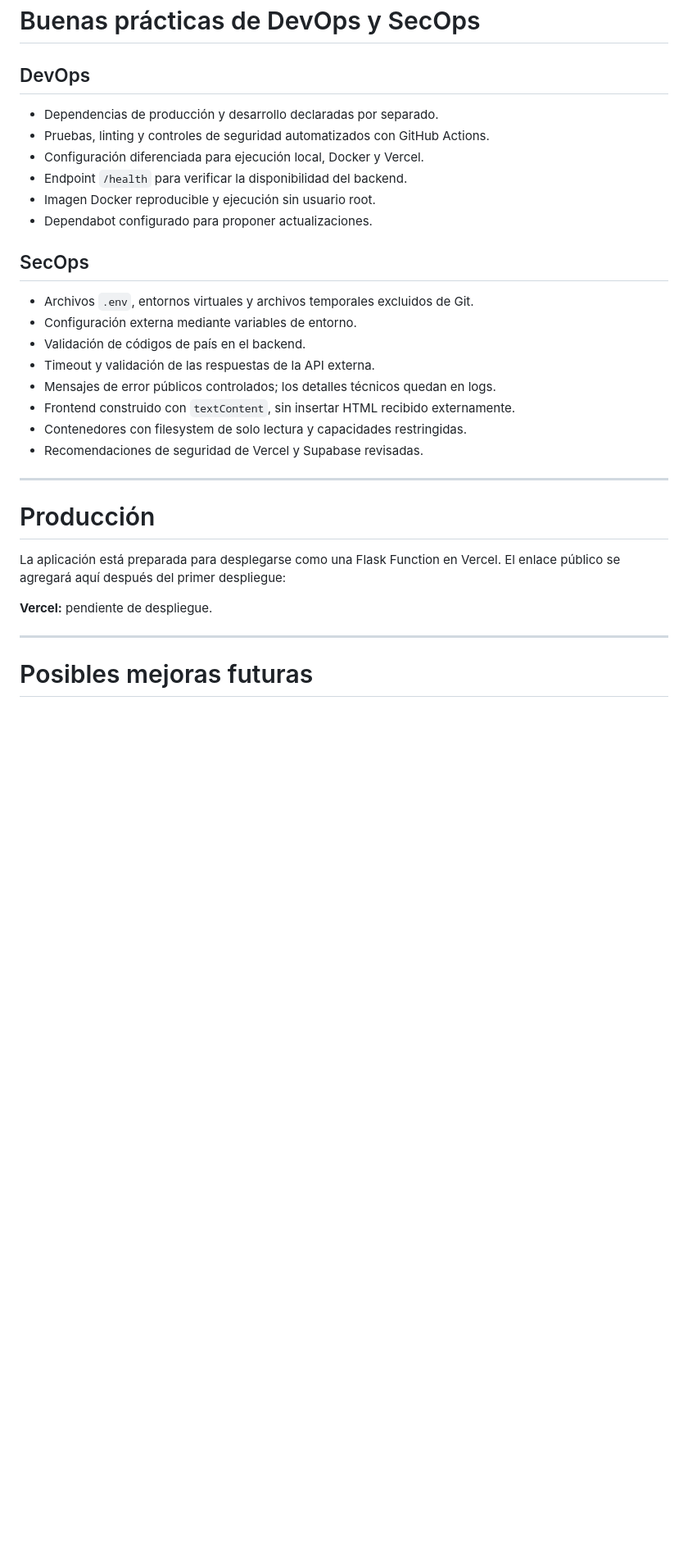
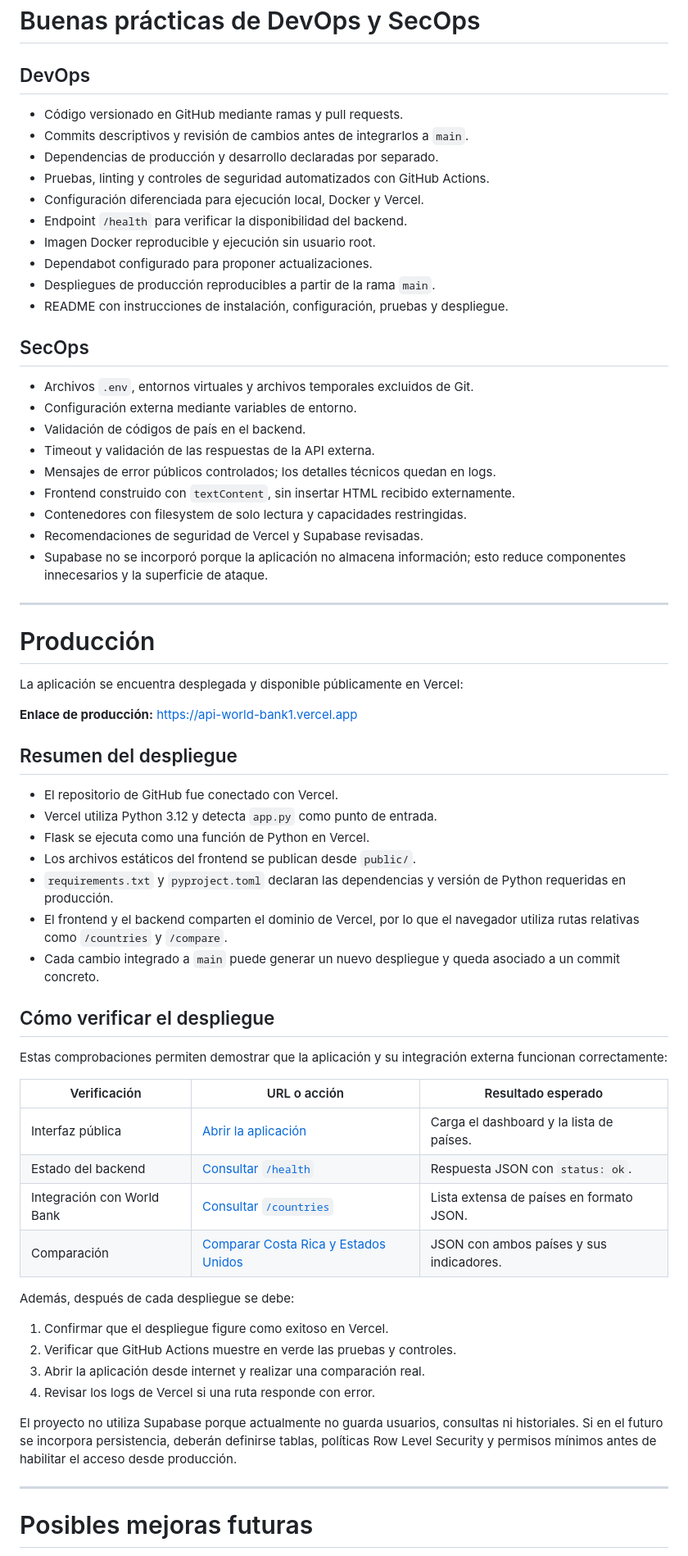
Before and after one commit to anamaria29/API_WorldBank, a Markdown page: README.md, the part around one of its changes. Shown at 82% size. Drawn GitHub-style; blank space fills up the shorter version.

Commit message:
Actualización README

```diff
--- a/README.md
+++ b/README.md
@@ -372,12 +393,16 @@ solución sencilla y reduce su superficie de ataque.
 
 ## DevOps
 
+- Código versionado en GitHub mediante ramas y pull requests.
+- Commits descriptivos y revisión de cambios antes de integrarlos a `main`.
 - Dependencias de producción y desarrollo declaradas por separado.
 - Pruebas, linting y controles de seguridad automatizados con GitHub Actions.
 - Configuración diferenciada para ejecución local, Docker y Vercel.
 - Endpoint `/health` para verificar la disponibilidad del backend.
 - Imagen Docker reproducible y ejecución sin usuario root.
 - Dependabot configurado para proponer actualizaciones.
+- Despliegues de producción reproducibles a partir de la rama `main`.
+- README con instrucciones de instalación, configuración, pruebas y despliegue.
 
 ## SecOps
 
@@ -389,15 +414,54 @@ solución sencilla y reduce su superficie de ataque.
 - Frontend construido con `textContent`, sin insertar HTML recibido externamente.
 - Contenedores con filesystem de solo lectura y capacidades restringidas.
 - Recomendaciones de seguridad de Vercel y Supabase revisadas.
+- Supabase no se incorporó porque la aplicación no almacena información; esto
+  reduce componentes innecesarios y la superficie de ataque.
 
 ---
 
 # Producción
 
-La aplicación está preparada para desplegarse como una Flask Function en
-Vercel. El enlace público se agregará aquí después del primer despliegue:
+La aplicación se encuentra desplegada y disponible públicamente en Vercel:
 
-**Vercel:** pendiente de despliegue.
+**Enlace de producción:**
+[https://api-world-bank1.vercel.app](https://api-world-bank1.vercel.app)
+
+## Resumen del despliegue
+
+- El repositorio de GitHub fue conectado con Vercel.
+- Vercel utiliza Python 3.12 y detecta `app.py` como punto de entrada.
+- Flask se ejecuta como una función de Python en Vercel.
+- Los archivos estáticos del frontend se publican desde `public/`.
+- `requirements.txt` y `pyproject.toml` declaran las dependencias y versión de
+  Python requeridas en producción.
+- El frontend y el backend comparten el dominio de Vercel, por lo que el
+  navegador utiliza rutas relativas como `/countries` y `/compare`.
+- Cada cambio integrado a `main` puede generar un nuevo despliegue y queda
+  asociado a un commit concreto.
+
+## Cómo verificar el despliegue
+
+Estas comprobaciones permiten demostrar que la aplicación y su integración
+externa funcionan correctamente:
+
+| Verificación | URL o acción | Resultado esperado |
+|---|---|---|
+| Interfaz pública | [Abrir la aplicación](https://api-world-bank1.vercel.app) | Carga el dashboard y la lista de países. |
+| Estado del backend | [Consultar `/health`](https://api-world-bank1.vercel.app/health) | Respuesta JSON con `status: ok`. |
+| Integración con World Bank | [Consultar `/countries`](https://api-world-bank1.vercel.app/countries) | Lista extensa de países en formato JSON. |
+| Comparación | [Comparar Costa Rica y Estados Unidos](https://api-world-bank1.vercel.app/compare?country1=CRI&country2=USA) | JSON con ambos países y sus indicadores. |
+
+Además, después de cada despliegue se debe:
+
+1. Confirmar que el despliegue figure como exitoso en Vercel.
+2. Verificar que GitHub Actions muestre en verde las pruebas y controles.
+3. Abrir la aplicación desde internet y realizar una comparación real.
+4. Revisar los logs de Vercel si una ruta responde con error.
+
+El proyecto no utiliza Supabase porque actualmente no guarda usuarios,
+consultas ni historiales. Si en el futuro se incorpora persistencia, deberán
+definirse tablas, políticas Row Level Security y permisos mínimos antes de
+habilitar el acceso desde producción.
 
 ---
 
```
Also changed, not shown: other parts of README.md (+21 -0 lines).
